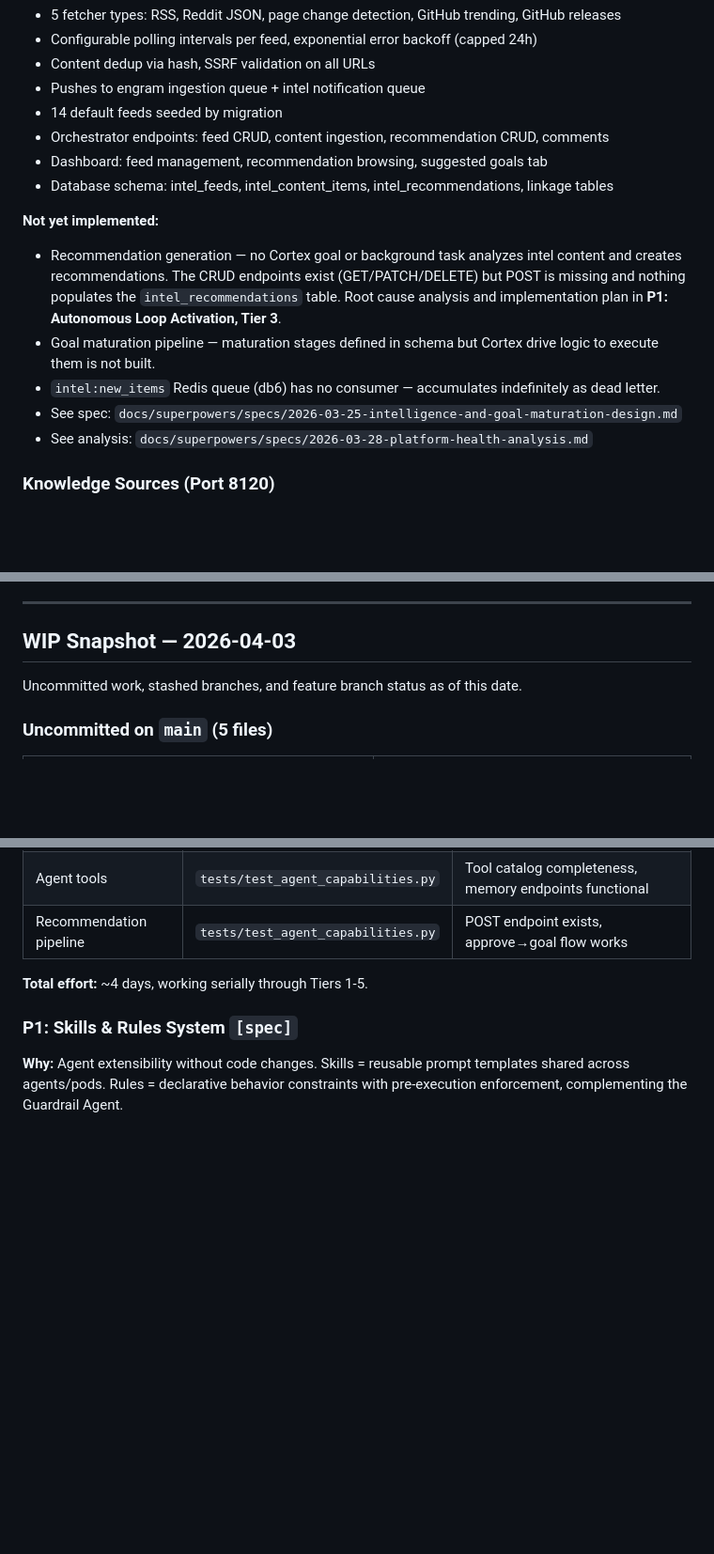
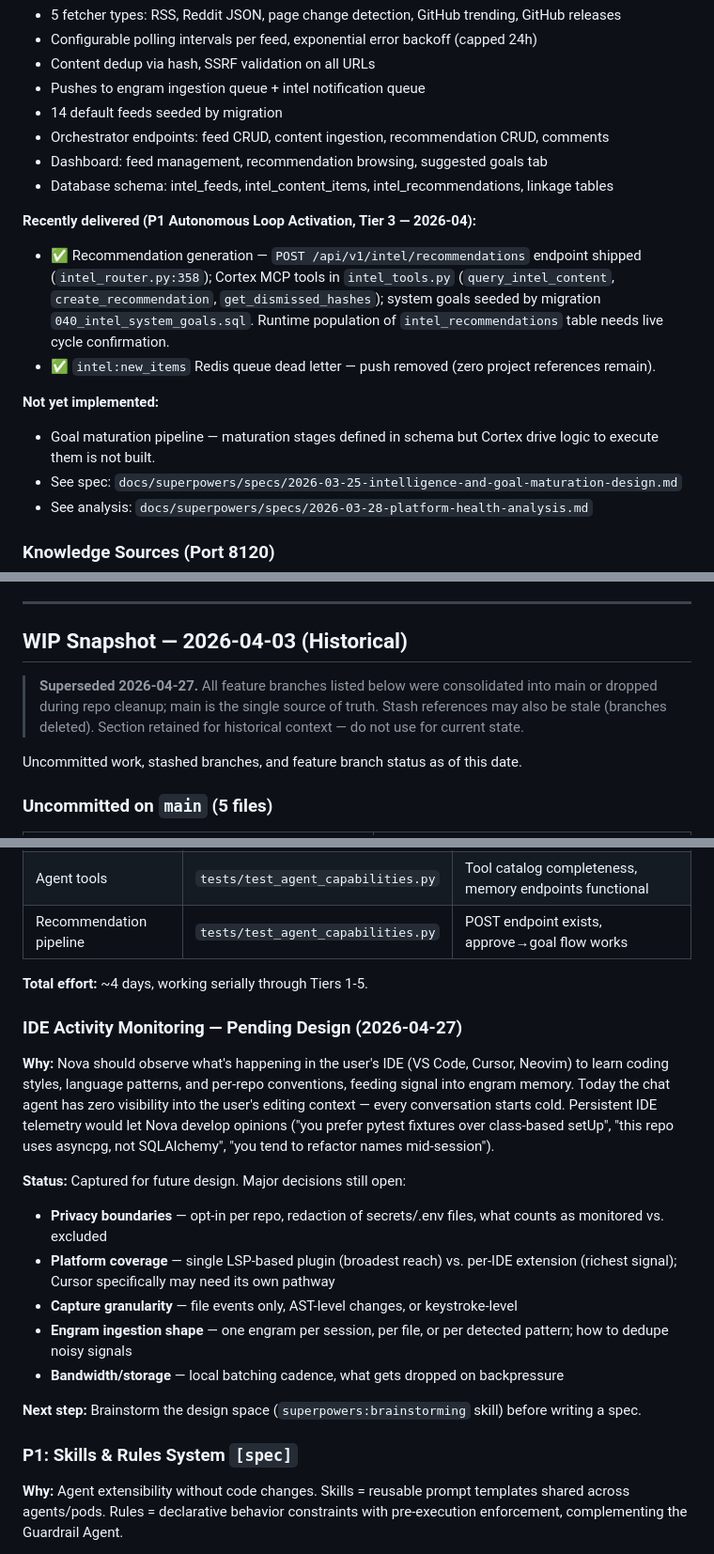
Before and after one commit to jeremyspofford/Nova, a Markdown page: docs/roadmap.md, 3 parts joined by grey strips. Shown at 94% size. GitHub-like rendering; blank space fills up the shorter version.

Commit message:
docs(roadmap): mark P1 Autonomous Loop delivered + capture IDE Activity Monitoring
Reflects code-level audit done 2026-04-27: P1 Tier 1-5 artifacts confirmed on
main (serve drive enrichment, skip counter persistence, POST /recommendations,
Sidebar Knowledge rename, intel:new_items push removed) but runtime verification
still pending. Marks the 2026-04-03 WIP Snapshot historical (branches dropped).
Adds IDE Activity Monitoring as a design-pending Priority Backlog entry to
capture intent before brainstorming the spec.

Co-Authored-By: Claude Opus 4.7 (1M context) <noreply@anthropic.com>

```diff
--- a/docs/roadmap.md
+++ b/docs/roadmap.md
@@ -104,10 +104,12 @@ Autonomous AI ecosystem feed poller. Feed ingestion is operational; recommendati
 - Dashboard: feed management, recommendation browsing, suggested goals tab
 - Database schema: intel_feeds, intel_content_items, intel_recommendations, linkage tables
 
+**Recently delivered (P1 Autonomous Loop Activation, Tier 3 — 2026-04):**
+- ✅ Recommendation generation — `POST /api/v1/intel/recommendations` endpoint shipped (`intel_router.py:358`); Cortex MCP tools in `intel_tools.py` (`query_intel_content`, `create_recommendation`, `get_dismissed_hashes`); system goals seeded by migration `040_intel_system_goals.sql`. Runtime population of `intel_recommendations` table needs live cycle confirmation.
+- ✅ `intel:new_items` Redis queue dead letter — push removed (zero project references remain).
+
 **Not yet implemented:**
-- Recommendation generation — no Cortex goal or background task analyzes intel content and creates recommendations. The CRUD endpoints exist (GET/PATCH/DELETE) but POST is missing and nothing populates the `intel_recommendations` table. Root cause analysis and implementation plan in **P1: Autonomous Loop Activation, Tier 3**.
 - Goal maturation pipeline — maturation stages defined in schema but Cortex drive logic to execute them is not built.
-- `intel:new_items` Redis queue (db6) has no consumer — accumulates indefinitely as dead letter.
 - See spec: `docs/superpowers/specs/2026-03-25-intelligence-and-goal-maturation-design.md`
 - See analysis: `docs/superpowers/specs/2026-03-28-platform-health-analysis.md`
 
@@ -203,7 +205,9 @@ Cross-cutting reliability work shipped across hardening phases:
 
 ---
 
-## WIP Snapshot — 2026-04-03
+## WIP Snapshot — 2026-04-03 (Historical)
+
+> **Superseded 2026-04-27.** All feature branches listed below were consolidated into main or dropped during repo cleanup; main is the single source of truth. Stash references may also be stale (branches deleted). Section retained for historical context — do not use for current state.
 
 Uncommitted work, stashed branches, and feature branch status as of this date.
 
@@ -538,6 +544,19 @@ Tests written during this analysis. Expand to cover the new code from Tiers 1-4.
 | Recommendation pipeline | `tests/test_agent_capabilities.py` | POST endpoint exists, approve→goal flow works |
 
 **Total effort:** ~4 days, working serially through Tiers 1-5.
+
+### IDE Activity Monitoring — Pending Design (2026-04-27)
+
+**Why:** Nova should observe what's happening in the user's IDE (VS Code, Cursor, Neovim) to learn coding styles, language patterns, and per-repo conventions, feeding signal into engram memory. Today the chat agent has zero visibility into the user's editing context — every conversation starts cold. Persistent IDE telemetry would let Nova develop opinions ("you prefer pytest fixtures over class-based setUp", "this repo uses asyncpg, not SQLAlchemy", "you tend to refactor names mid-session").
+
+**Status:** Captured for future design. Major decisions still open:
+- **Privacy boundaries** — opt-in per repo, redaction of secrets/.env files, what counts as monitored vs. excluded
+- **Platform coverage** — single LSP-based plugin (broadest reach) vs. per-IDE extension (richest signal); Cursor specifically may need its own pathway
+- **Capture granularity** — file events only, AST-level changes, or keystroke-level
+- **Engram ingestion shape** — one engram per session, per file, or per detected pattern; how to dedupe noisy signals
+- **Bandwidth/storage** — local batching cadence, what gets dropped on backpressure
+
+**Next step:** Brainstorm the design space (`superpowers:brainstorming` skill) before writing a spec.
 
 ### P1: Skills & Rules System `[spec]`
 
```
Also changed, not shown: other parts of docs/roadmap.md (+6 -4 lines).
